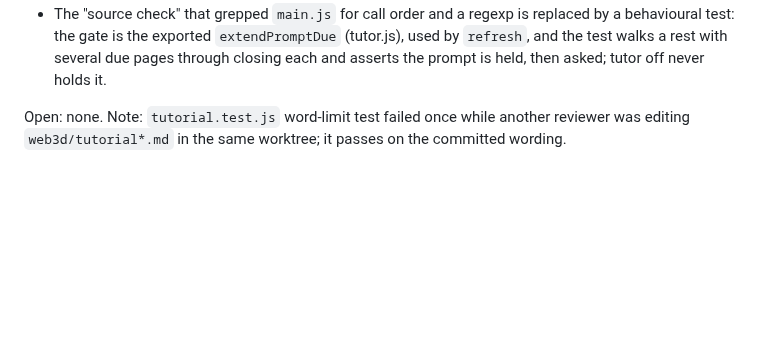
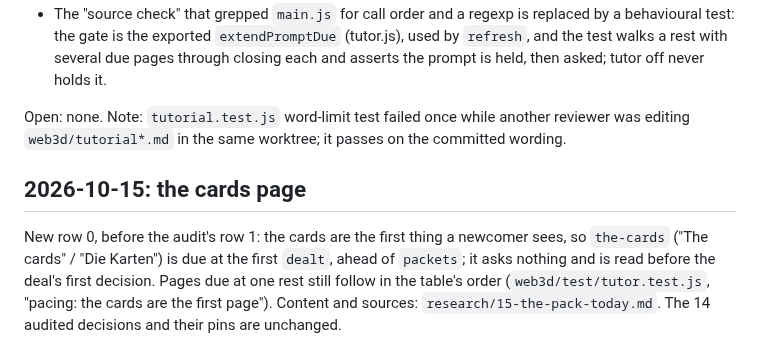
Before and after one commit to abartnof/strohmandeln, a Markdown page: docs/review/tutorial-pacing.md, the part around the change. Drawn GitHub-style; blank space fills up the shorter version.

Commit message:
Pacing audit: a dated line for the cards page
Co-Authored-By: Claude Sonnet 5.5 <noreply@anthropic.com>

```diff
--- a/docs/review/tutorial-pacing.md
+++ b/docs/review/tutorial-pacing.md
@@ -60,3 +60,7 @@ Fixed:
 - The "source check" that grepped `main.js` for call order and a regexp is replaced by a behavioural test: the gate is the exported `extendPromptDue` (tutor.js), used by `refresh`, and the test walks a rest with several due pages through closing each and asserts the prompt is held, then asked; tutor off never holds it.
 
 Open: none. Note: `tutorial.test.js` word-limit test failed once while another reviewer was editing `web3d/tutorial*.md` in the same worktree; it passes on the committed wording.
+
+## 2026-10-15: the cards page
+
+New row 0, before the audit's row 1: the cards are the first thing a newcomer sees, so `the-cards` ("The cards" / "Die Karten") is due at the first `dealt`, ahead of `packets`; it asks nothing and is read before the deal's first decision. Pages due at one rest still follow in the table's order (`web3d/test/tutor.test.js`, "pacing: the cards are the first page"). Content and sources: `research/15-the-pack-today.md`. The 14 audited decisions and their pins are unchanged.
```
